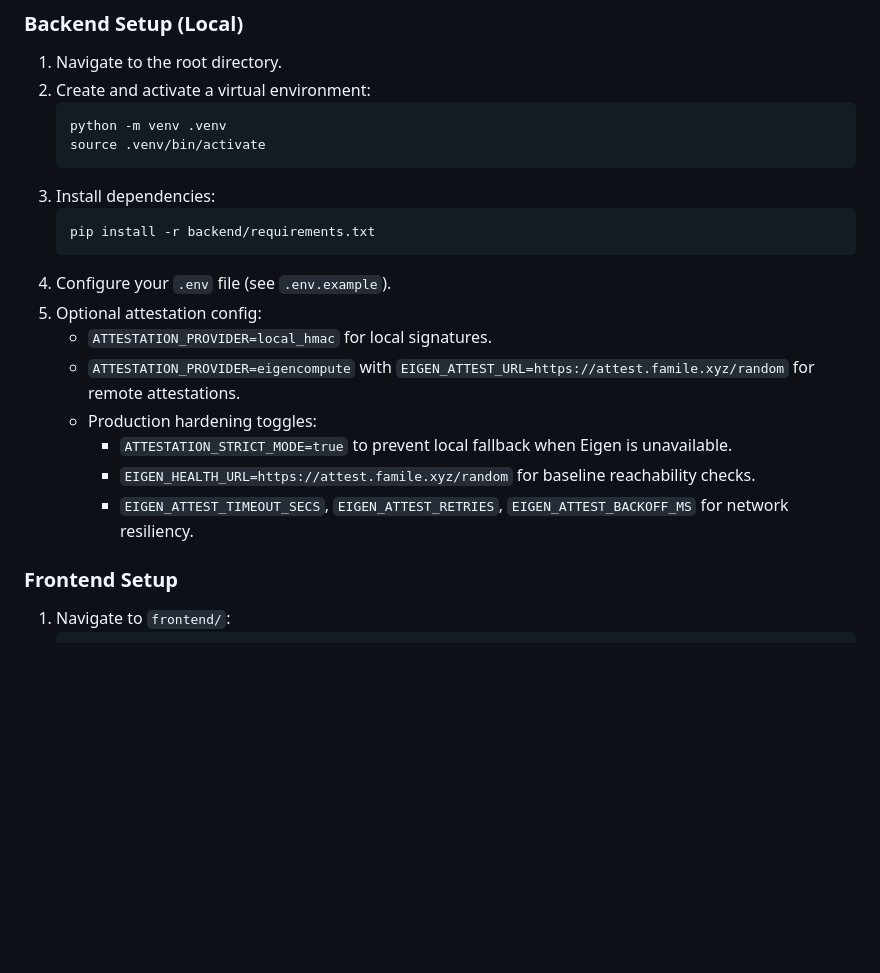
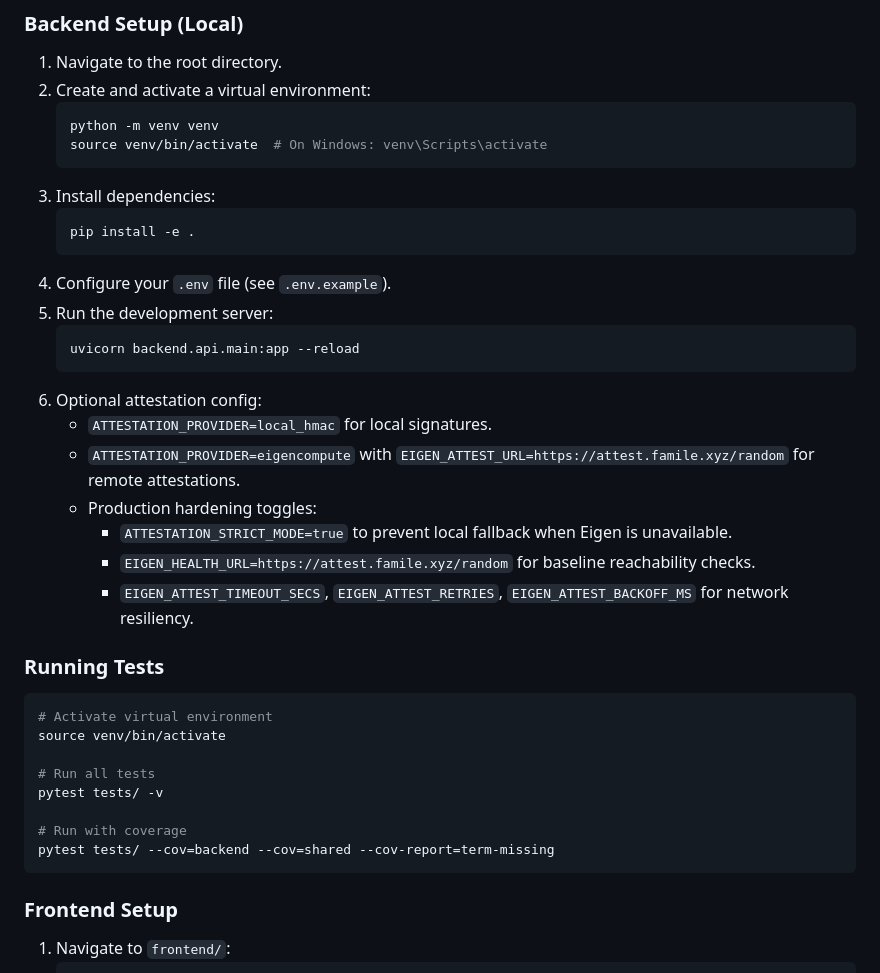
Before and after one commit to thisyearnofear/trende, a Markdown page: readme.md, the part around one of its changes. Drawn GitHub-style; blank space fills up the shorter version.

````diff
--- a/readme.md
+++ b/readme.md
@@ -53,21 +53,37 @@ Trende is designed to be **hired by other agents**.
 1. Navigate to the root directory.
 2. Create and activate a virtual environment:
    ```bash
-   python -m venv .venv
-   source .venv/bin/activate
+   python -m venv venv
+   source venv/bin/activate  # On Windows: venv\Scripts\activate
    ```
 3. Install dependencies:
    ```bash
-   pip install -r backend/requirements.txt
+   pip install -e .
    ```
 4. Configure your `.env` file (see `.env.example`).
-5. Optional attestation config:
+5. Run the development server:
+   ```bash
+   uvicorn backend.api.main:app --reload
+   ```
+6. Optional attestation config:
    - `ATTESTATION_PROVIDER=local_hmac` for local signatures.
    - `ATTESTATION_PROVIDER=eigencompute` with `EIGEN_ATTEST_URL=https://attest.famile.xyz/random` for remote attestations.
    - Production hardening toggles:
      - `ATTESTATION_STRICT_MODE=true` to prevent local fallback when Eigen is unavailable.
      - `EIGEN_HEALTH_URL=https://attest.famile.xyz/random` for baseline reachability checks.
      - `EIGEN_ATTEST_TIMEOUT_SECS`, `EIGEN_ATTEST_RETRIES`, `EIGEN_ATTEST_BACKOFF_MS` for network resiliency.
+
+### Running Tests
+```bash
+# Activate virtual environment
+source venv/bin/activate
+
+# Run all tests
+pytest tests/ -v
+
+# Run with coverage
+pytest tests/ --cov=backend --cov=shared --cov-report=term-missing
+```
 
 ### Frontend Setup
 1. Navigate to `frontend/`:
````
Also changed, not shown: other parts of readme.md (+40 -13 lines).
